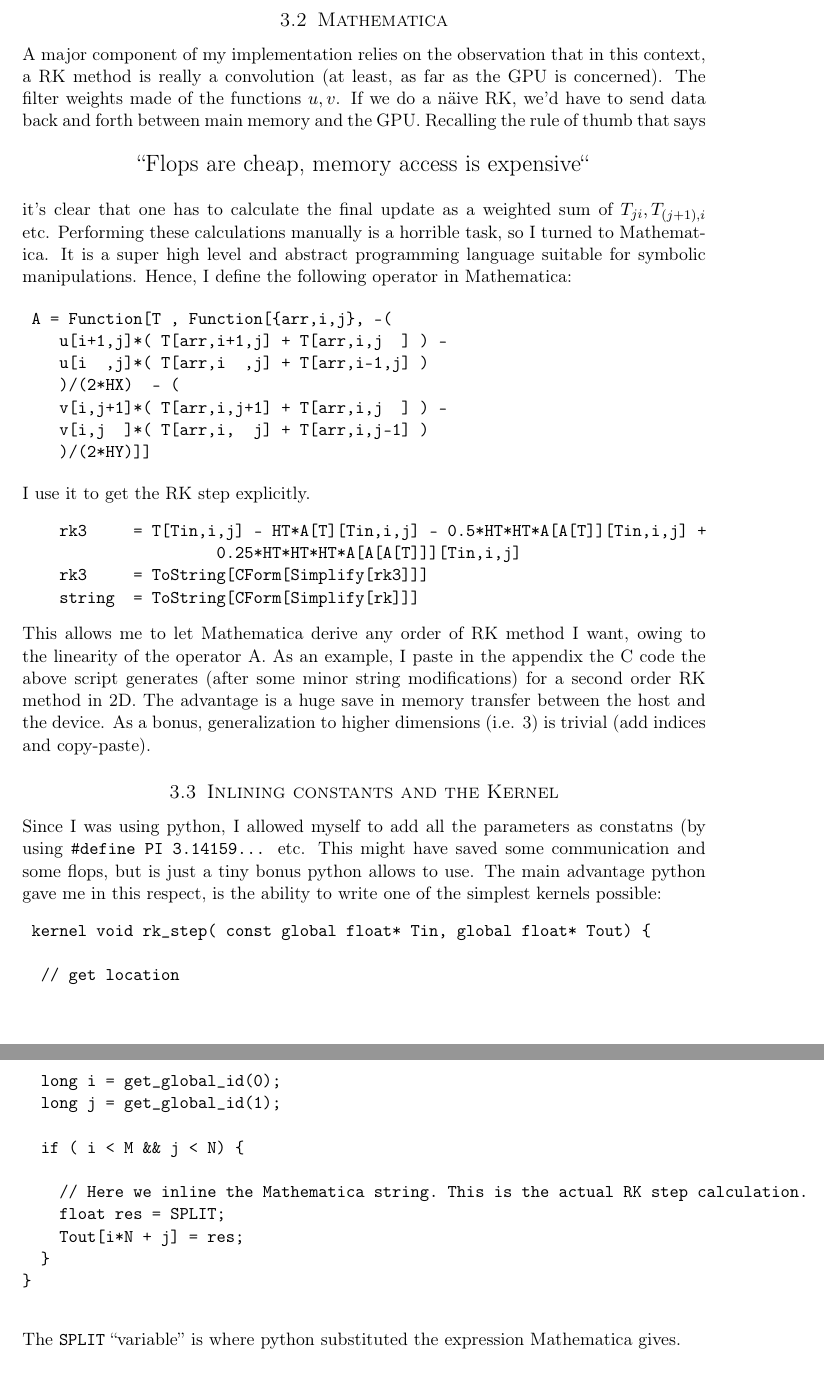
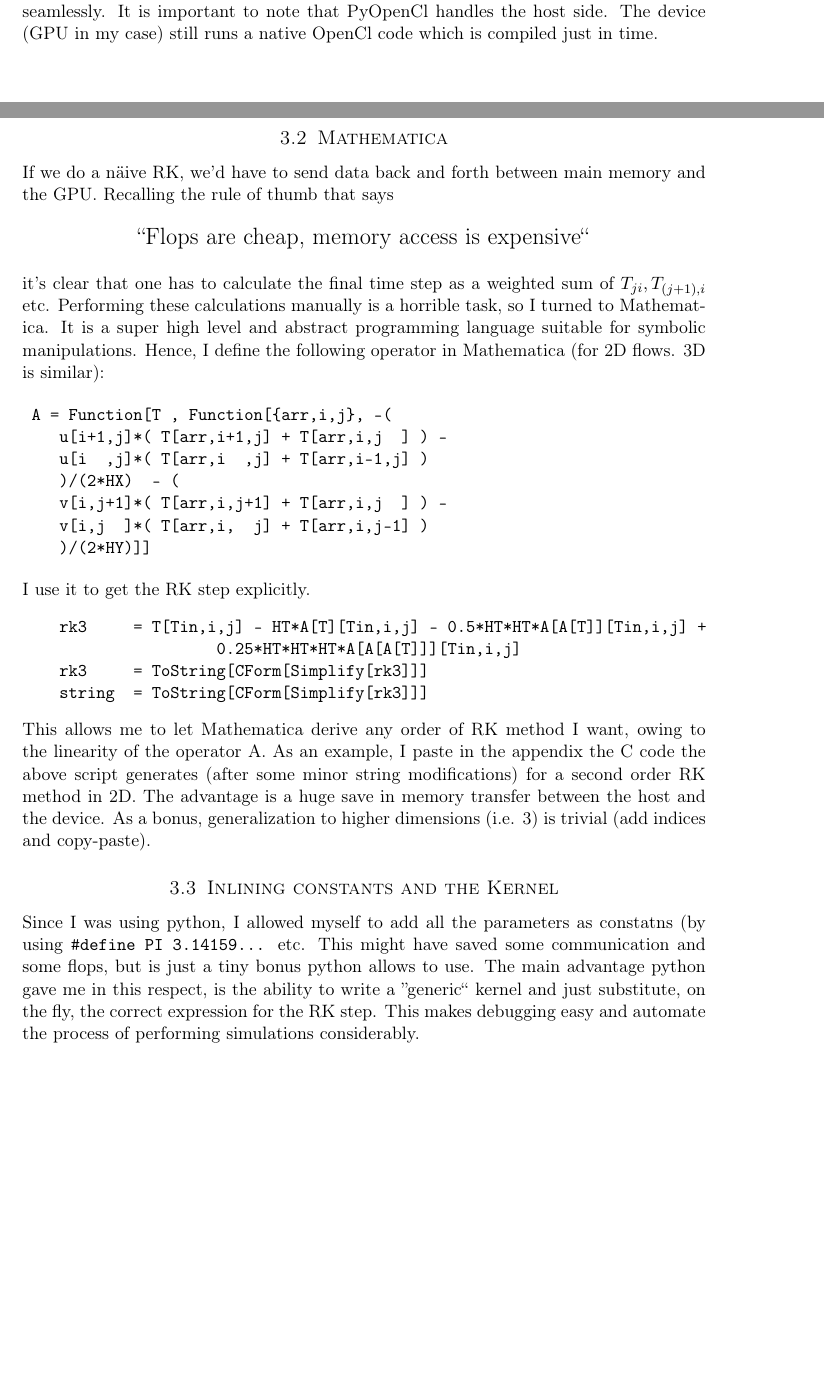
Before and after one commit to yairdaon/advecl, a LaTeX paper (pdf/ProjectSummary.tex): two parts of pages 2 and 3 of 5 before the commit and two parts of pages 1 and 2 of 4 after it, joined at a grey line, cut at the place of the change, the shorter picture padded with empty space. Compiled offline with pdfLaTeX.

Commit message:
working on pdfs

```diff
--- a/pdf/ProjectSummary.tex
+++ b/pdf/ProjectSummary.tex
@@ -4,7 +4,8 @@
 \usepackage[T1]{fontenc} % Use 8-bit encoding that has 256 glyphs
 \usepackage[english]{babel} % English language/hyphenation
 \usepackage{amsmath,amsfonts,amsthm} % Math packages
-\usepackage{algorithm} % algorithm package
+\usepackage{cite}
+%\usepackage{algorithm} % algorithm package
 
 
 \usepackage{sectsty} % Allows customizing section commands
@@ -40,7 +41,7 @@
 %----------------------------------------------------------------------------------------
 % new commands
 %----------------------------------------------------------------------------------------
-\newcommand{\dd}{\text{d}}
+\newcommand{\der}{\text{d}}
 \newcommand{\coder}[1]{\texttt{#1}}
 
 
@@ -91 +92,4 @@ For accessing OpenCl devices, I used PyOpenCl. This is a wonderful python packag
 It makes creating visualizations and initial conditions a whole lot easier, not to
+mention freeing memory and all the nice things python does seamlessly. It is important to note that PyOpenCl handles the host side.
+The device (GPU in my case) still runs a native OpenCl code which is
+compiled just in time.
@@ -93,17 +96,16 @@ mention freeing memory and all the nice things python does seamlessly.
 
 \subsection{Mathematica}
-A major component of my implementation relies on the observation that in this context, a RK method is really a convolution
- (at least, as far as the GPU is concerned). The filter weights made of the functions $u,v$. If we do a n\"aive RK, we'd have to
+If we do a n\"aive RK, we'd have to
 send data back and forth between main memory and the GPU. Recalling the rule of thumb that says
 \\
 \\
 \centerline{\Large{``Flops are cheap, memory access is expensive``}}
 \\
 
- it's clear that one has to calculate the final update as a weighted sum of $T_{ji}, T_{(j+1),i}$ etc.
+ it's clear that one has to calculate the final time step as a weighted sum of $T_{ji}, T_{(j+1),i}$ etc.
 Performing these calculations manually is a horrible task, so I turned to Mathematica. It is a super high level and abstract
 programming language suitable for symbolic manipulations.
-Hence, I define the following operator in Mathematica:
+Hence, I define the following operator in Mathematica (for 2D flows. 3D is similar):
 
 \begin{verbatim}
  A = Function[T , Function[{arr,i,j}, -(
@@ -120,7 +122,7 @@ I use it to get the RK step explicitly.
     rk3     = T[Tin,i,j] - HT*A[T][Tin,i,j] - 0.5*HT*HT*A[A[T]][Tin,i,j] +
                    	 0.25*HT*HT*HT*A[A[A[T]]][Tin,i,j]
     rk3     = ToString[CForm[Simplify[rk3]]]
-    string  = ToString[CForm[Simplify[rk]]]
+    string  = ToString[CForm[Simplify[rk3]]]
 \end{verbatim}
 
 This allows me to let Mathematica derive any order of RK method I want, owing to the linearity of the operator A.
@@ -132,24 +134,8 @@ dimensions (i.e. 3) is trivial (add indices and copy-paste).
 \subsection{Inlining constants and the Kernel}
 Since I was using python, I allowed myself to add all the parameters as constatns (by using \coder{\#define PI 3.14159...} etc. This
 might have saved some communication and some flops, but is just a tiny bonus python allows to use. The main advantage python gave me
-in this respect, is the ability to write one of the simplest kernels possible:
-\begin{verbatim}
- kernel void rk_step( const global float* Tin, global float* Tout) {
-
-  // get location
-  long i = get_global_id(0);
-  long j = get_global_id(1);
-
-  if ( i < M && j < N) {
-
-    // Here we inline the Mathematica string. This is the actual RK step calculation.
-    float res = SPLIT;
-    Tout[i*N + j] = res;
-  }
-}
-
-\end{verbatim}
-The \coder{SPLIT} ``variable'' is where python substituted the expression Mathematica gives.
+in this respect, is the ability to write a ''generic`` kernel and just substitute, on the fly, the correct expression for the RK step.
+This makes debugging easy and automate the process of performing simulations considerably.
 
 
 \subsection{Machines}
```
Also changed, not shown: pdf/presentation.tex (+0 -7 lines), pdf/ProjectSummary.tex (54 more changed lines), 1 other file.
